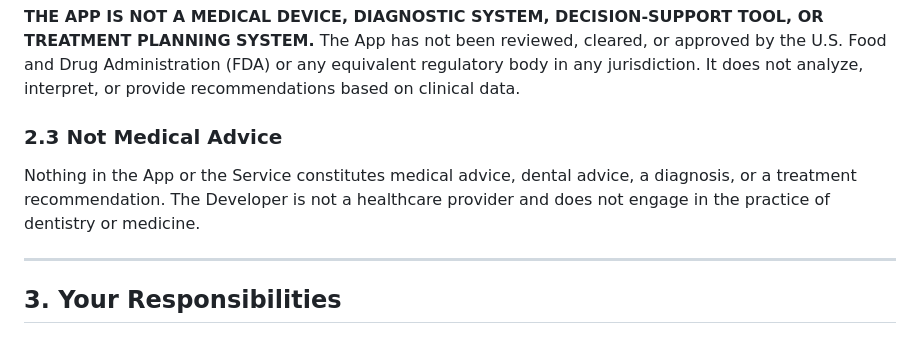
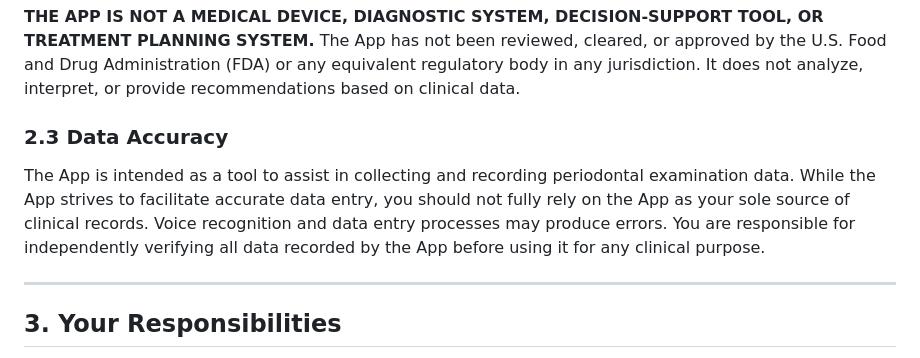
Before and after one commit to MaxeThis/PerioMaxer-info, a Markdown page: TOS.md, the part around the change. Drawn GitHub-style.

```diff
--- a/TOS.md
+++ b/TOS.md
@@ -32,9 +32,9 @@ PerioMaxer is a periodontal charting and record-keeping tool. It is designed to
 
 **THE APP IS NOT A MEDICAL DEVICE, DIAGNOSTIC SYSTEM, DECISION-SUPPORT TOOL, OR TREATMENT PLANNING SYSTEM.** The App has not been reviewed, cleared, or approved by the U.S. Food and Drug Administration (FDA) or any equivalent regulatory body in any jurisdiction. It does not analyze, interpret, or provide recommendations based on clinical data.
 
-### 2.3 Not Medical Advice
+### 2.3 Data Accuracy
 
-Nothing in the App or the Service constitutes medical advice, dental advice, a diagnosis, or a treatment recommendation. The Developer is not a healthcare provider and does not engage in the practice of dentistry or medicine.
+The App is intended as a tool to assist in collecting and recording periodontal examination data. While the App strives to facilitate accurate data entry, you should not fully rely on the App as your sole source of clinical records. Voice recognition and data entry processes may produce errors. You are responsible for independently verifying all data recorded by the App before using it for any clinical purpose.
 
 ---
 
```
Also changed, not shown: EULA.md (+2 -2 lines).
